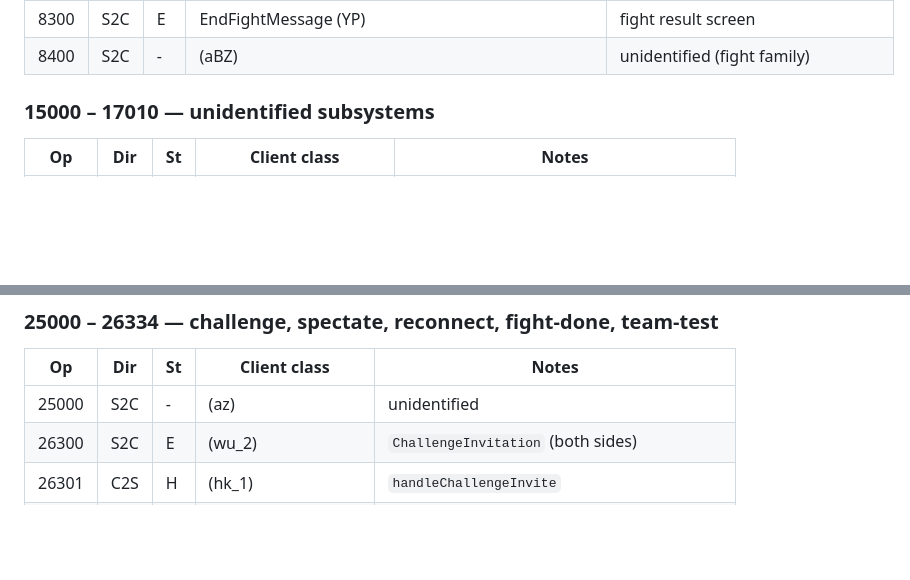
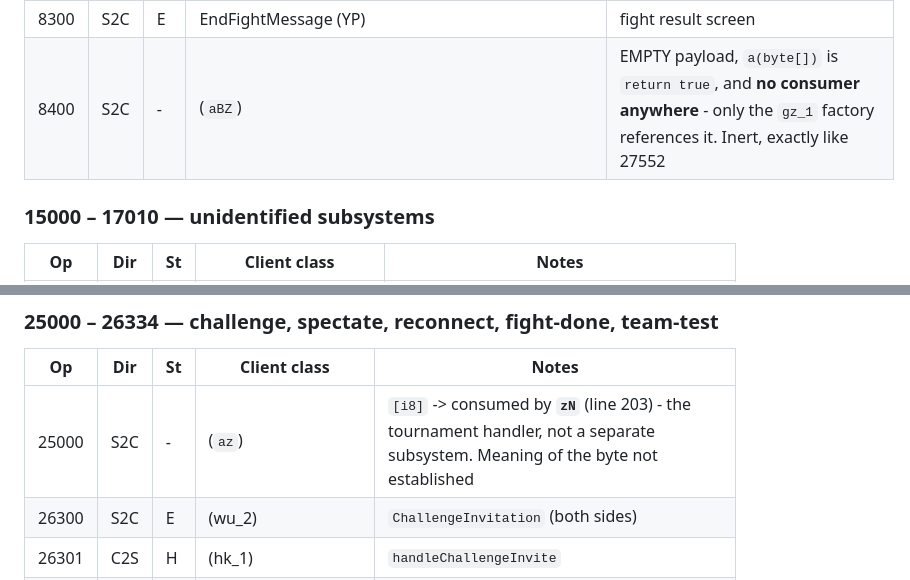
Before and after one commit to StarLoco/StarLoco-Arena, a Markdown page: server/docs/OPCODE-INVENTORY.md, 2 parts joined by grey strips. Rendered like a GitHub page; blank space fills up the shorter version.

```diff
--- a/server/docs/OPCODE-INVENTORY.md
+++ b/server/docs/OPCODE-INVENTORY.md
@@ -386,7 +386,7 @@ obfuscated client class from the CSV; real class name is used when the CSV knows
 | 8200 | S2C | E | FightActionSequenceExecute (ayj_0) | action flush barrier |
 | 8250 | S2C | - | (`wc_2`) | `[i64 coachId][i8 flag]`. `aez_0.nw(1)` when true, `nw(2)` when false; if the id is the local coach and the flag is false it shows **"cheat.turnDuration.decreased"**. This is a **turn-duration penalty** toggle. Not implemented: the wire is settled but nothing in the client says what earns the penalty - that is an anti-cheat policy decision, not a protocol gap |
 | 8300 | S2C | E | EndFightMessage (YP) | fight result screen |
-| 8400 | S2C | - | (aBZ) | unidentified (fight family) |
+| 8400 | S2C | - | (`aBZ`) | EMPTY payload, `a(byte[])` is `return true`, and **no consumer anywhere** - only the `gz_1` factory references it. Inert, exactly like 27552 |
 
 ### 15000 – 17010 — unidentified subsystems
 
@@ -447,7 +447,7 @@ obfuscated client class from the CSV; real class name is used when the CSV knows
 
 | Op | Dir | St | Client class | Notes |
 |---|---|---|---|---|
-| 25000 | S2C | - | (az) | unidentified |
+| 25000 | S2C | - | (`az`) | `[i8]` -> consumed by **`zN`** (line 203) - the tournament handler, not a separate subsystem. Meaning of the byte not established |
 | 26300 | S2C | E | (wu_2) | `ChallengeInvitation` (both sides) |
 | 26301 | C2S | H | (hk_1) | `handleChallengeInvite` |
 | 26302 | S2C | E | (pu_1) | `ChallengeAccepted` (open team panel) |
```
Also changed, not shown: other parts of server/docs/OPCODE-INVENTORY.md (+7 -7 lines).
